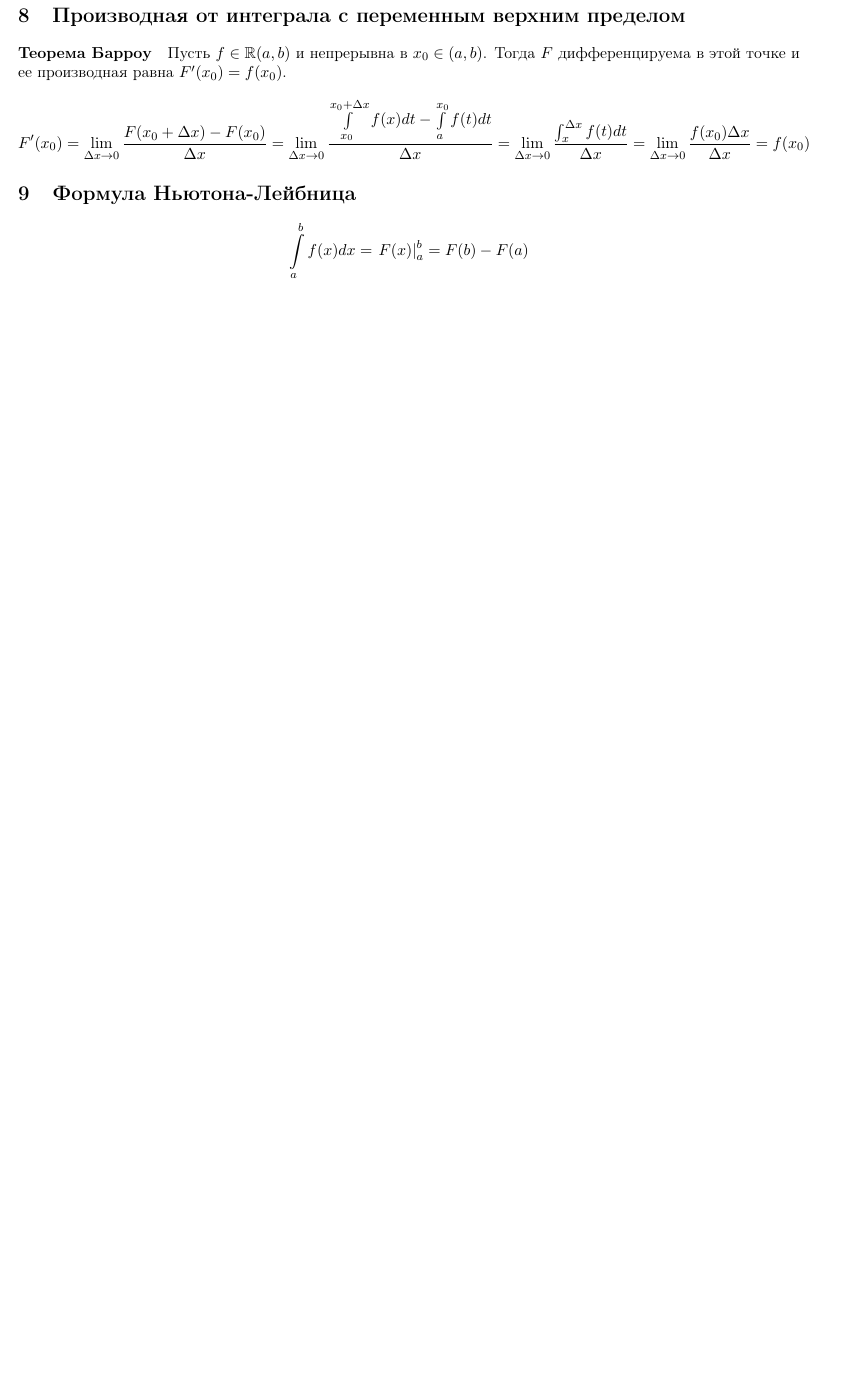
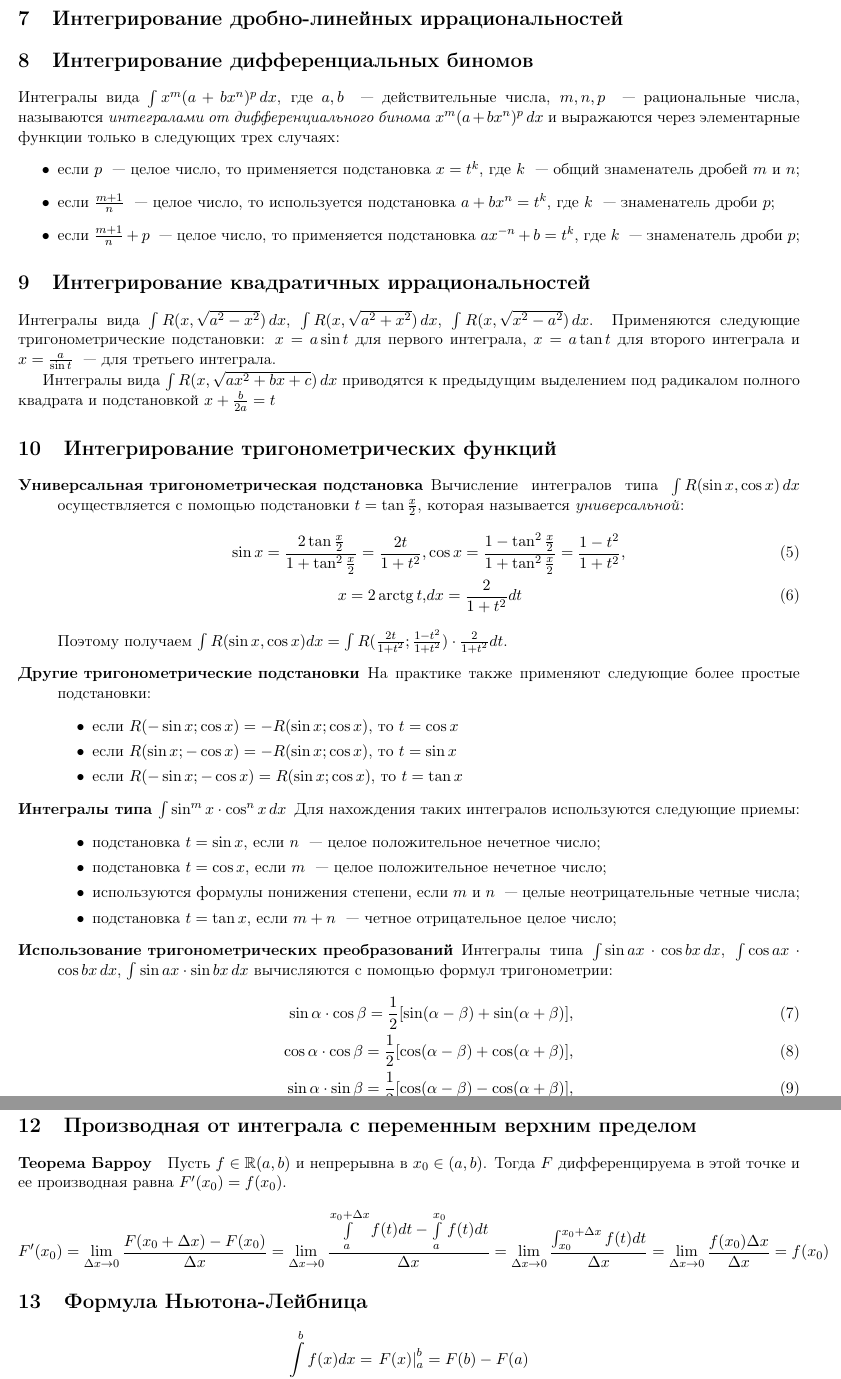
Before and after one commit to comeillfoo/exams_c1_s2, a LaTeX problem sheet (math/math_exam_1_2.tex): part of page 5 of 5 before the commit and two parts of pages 4 and 6 of 6 after it, the two joined at a grey line, cut at the place of the change, the shorter picture padded with empty space. Compiled offline with pdfLaTeX.

Commit message:
added questions for undefined integral solving ways

```diff
--- a/math/math_exam_1_2.tex
+++ b/math/math_exam_1_2.tex
@@ -142,6 +142,46 @@
 		$$
 		Формула для вычисления $I_n$ называется \textit{рекуррентной} (возвратной) формулой. Название объясняется тем, что для вычисления $I_n$ приходится возвращаться к $I_{n - 1},$ от него ~--- к $I_{n - 2}$ и т.д.
 	\end{enumerate}
+	\section{Интегрирование дробно-линейных иррациональностей}
+	\section{Интегрирование дифференциальных биномов}
+	Интегралы вида $\int x^m (a + bx^n)^p\, dx$, где $a, b$ ~--- действительные числа, $m, n, p$ ~--- рациональные числа, называются \textit{интегралами от дифференциального бинома} $x^m (a + bx^n)^p\, dx$ и выражаются через элементарные функции только в следующих трех случаях:
+	\begin{itemize}
+		\item если $p$ ~--- целое число, то применяется подстановка $x = t^k$, где $k$ ~--- общий знаменатель дробей $m$ и $n$;
+		\item если $\frac{m + 1}{n}$ ~--- целое число, то используется подстановка $a + bx^n = t^k$, где $k$ ~--- знаменатель дроби $p$;
+		\item если $\frac{m + 1}{n} + p$ ~--- целое число, то применяется подстановка $ax^{-n} + b = t^k$, где $k$ ~--- знаменатель дроби $p$;
+	\end{itemize}
+	\section{Интегрирование квадратичных иррациональностей}
+	Интегралы вида $\int R(x, \sqrt{a^2 - x^2})\, dx$, $\int R(x, \sqrt{a^2 + x^2})\, dx$, $\int R(x, \sqrt{x^2 - a^2})\, dx$. Применяются следующие тригонометрические подстановки: $x = a\sin t$ для первого интеграла, $x = a\tan t$ для второго интеграла и $x = \frac{a}{\sin t}$ ~--- для третьего интеграла.
+
+	Интегралы вида $\int R(x, \sqrt{ax^2 + bx + c})\, dx$ приводятся к предыдущим выделением под радикалом полного квадрата и подстановкой $x + \frac{b}{2a} = t$
+	\section{Интегрирование тригонометрических функций}
+	\begin{description}
+		\item[Универсальная тригонометрическая подстановка] Вычисление интегралов типа $\int R(\sin x, \cos x)\, dx$ осуществляется с помощью подстановки $t = \tan\frac{x}{2}$, которая называется \textit{универсальной}:
+		\begin{align}
+			\sin x = \frac{2\tan\frac{x}{2}}{1 + \tan^2\frac{x}{2}} = \frac{2t}{1 + t^2}, & \cos x = \frac{1 - \tan^2\frac{x}{2}}{1 + \tan^2\frac{x}{2}} = \frac{1 - t^2}{1 + t^2},\\
+			x = 2\arctg t, & dx = \frac{2}{1 + t^2} dt
+		\end{align}
+		Поэтому получаем $\int R(\sin x, \cos x) dx = \int R(\frac{2t}{1 + t^2};\frac{1 - t^2}{1 + t^2})\cdot \frac{2}{1 + t^2}dt$.
+		\item[Другие тригонометрические подстановки] На практике также применяют следующие более простые подстановки:
+		\begin{itemize}
+			\item если $R(-\sin x; \cos x) = -R(\sin x; \cos x)$, то $t = \cos x$
+			\item если $R(\sin x; -\cos x) = -R(\sin x; \cos x)$, то $t = \sin x$
+			\item если $R(-\sin x; -\cos x) = R(\sin x; \cos x)$, то $t = \tan x$
+		\end{itemize}
+		\item[Интегралы типа $\int\sin^m x\cdot\cos^n x\, dx$] Для нахождения таких интегралов используются следующие приемы:
+		\begin{itemize}
+			\item подстановка $t = \sin x$, если $n$ ~--- целое положительное нечетное число;
+			\item подстановка $t = \cos x$, если $m$ ~--- целое положительное нечетное число;
+			\item используются формулы понижения степени, если $m$ и $n$ ~--- целые неотрицательные четные числа;
+			\item подстановка $t = \tan x$, если $m + n$ ~--- четное отрицательное целое число;
+		\end{itemize}
+		\item[Использование тригонометрических преобразований] Интегралы типа $\int\sin ax\cdot\cos bx\, dx$, $\int\cos ax\cdot\cos bx\, dx$, $\int\sin ax\cdot\sin bx\, dx$ вычисляются с помощью формул тригонометрии:
+		\begin{align}
+			\sin\alpha\cdot\cos\beta = \frac{1}{2}[\sin (\alpha - \beta) + \sin (\alpha + \beta)],\\
+			\cos\alpha\cdot\cos\beta = \frac{1}{2}[\cos (\alpha - \beta) + \cos (\alpha + \beta)],\\
+			\sin\alpha\cdot\sin\beta = \frac{1}{2}[\cos (\alpha - \beta) - \cos (\alpha + \beta)],
+		\end{align}
+	\end{description}
 	\section{Определенный интеграл и его свойства}
 	Пусть функция $f(x)$ определена на отрезке $[a, b]$ и $F(x)$ ~--- ее первообразная. Положим
 	$$
@@ -184,7 +224,7 @@
 	\paragraph{Теорема Барроу}
 	Пусть $f\in \mathbb{R}(a, b)$ и непрерывна в $x_0\in (a, b)$. Тогда $F$ дифференцируема в этой точке и ее производная равна $F'(x_0) = f(x_0)$.
 	$$
-		F'(x_0) = \lim\limits_{\Delta x\to 0}\frac{F(x_0 + \Delta x) - F(x_0)}{\Delta x} = \lim\limits_{\Delta x\to 0}\frac{\int\limits_{x_0}^{x_0 + \Delta x}f(x) dt - \int\limits_a^{x_0} f(t) dt}{\Delta x} = \lim\limits_{\Delta x\to 0}\frac{\int_x^{\Delta x} f(t) dt}{\Delta x} = \lim\limits_{\Delta x\to 0}\frac{f(x_0) \Delta x}{\Delta x} = f(x_0)
+		F'(x_0) = \lim\limits_{\Delta x\to 0}\frac{F(x_0 + \Delta x) - F(x_0)}{\Delta x} = \lim\limits_{\Delta x\to 0}\frac{\int\limits_a^{x_0 + \Delta x}f(t) dt - \int\limits_a^{x_0} f(t) dt}{\Delta x} = \lim\limits_{\Delta x\to 0}\frac{\int_{x_0}^{x_0 + \Delta x} f(t) dt}{\Delta x} = \lim\limits_{\Delta x\to 0}\frac{f(x_0) \Delta x}{\Delta x} = f(x_0)
 	$$
 	\section{Формула Ньютона-Лейбница}
 	$$
```
Also changed, not shown: math/math_exam_1_2.pdf, 3 other files.
